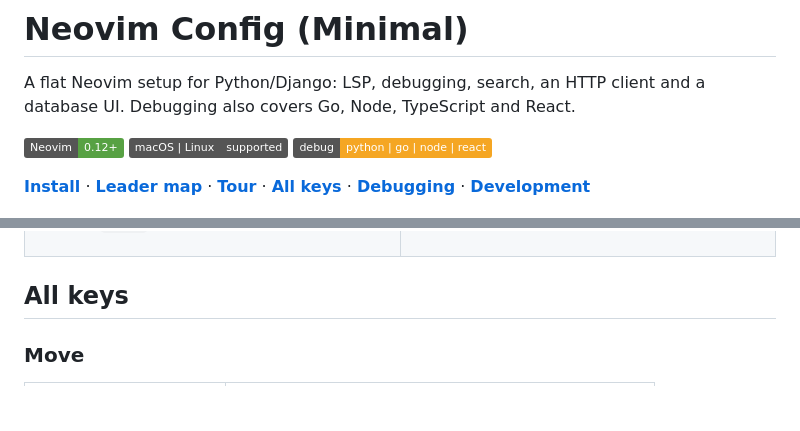
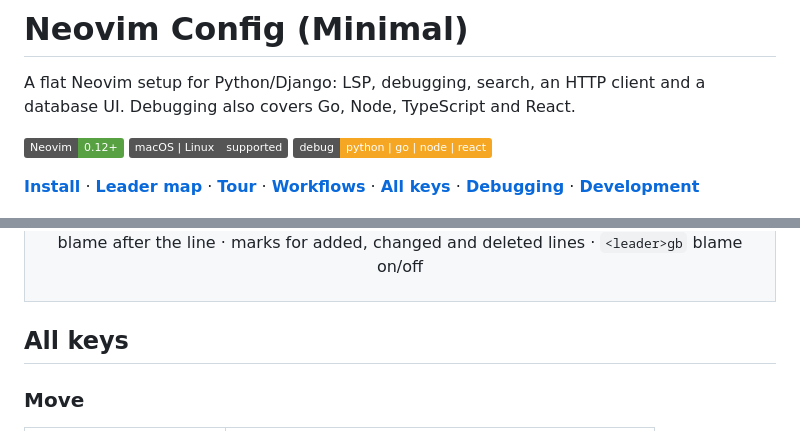
Before and after one commit to iklobato/iklobato-nvim-config-python, a Markdown page: README.md, 2 parts joined by grey strips. Rendered like a GitHub page; badges without logos; blank space fills up the shorter version.

```diff
--- a/README.md
+++ b/README.md
@@ -8,7 +8,7 @@ and a database UI. Debugging also covers Go, Node, TypeScript and React.
 ![Debug](https://img.shields.io/badge/debug-python%20%7C%20go%20%7C%20node%20%7C%20react-F5A623)
 
 **[Install](#install)** · **[Leader map](#leader-map)** · **[Tour](#tour)** ·
-**[All keys](#all-keys)** · **[Debugging](#debugging)** ·
+**[Workflows](#workflows)** · **[All keys](#all-keys)** · **[Debugging](#debugging)** ·
 **[Development](docs/DEVELOPMENT.md)**
 
 ![a python debug run: conditional breakpoint, logpoint, step into, out and over](docs/demos/06-debug-python.gif)
@@ -234,3 +279,9 @@ Leader is <kbd>Space</kbd>. Press <kbd>Space</kbd>, the group letter, then the a
+blame after the line · marks for added, changed and deleted lines · `<leader>gb` blame on/off
+
+</td>
+</tr>
+</table>
+
 ## All keys
 
 ### Move
```
Also changed, not shown: other parts of README.md (+45 -0 lines), docs/DEVELOPMENT.md (+5 -0 lines), docs/demos/10-request-breakpoint.gif (added), docs/demos/11-fix-a-bug.gif (added), docs/demos/12-completion.gif (added), docs/demos/13-syntax-edit.gif (added), docs/demos/14-git.gif (added), 5 other files.
